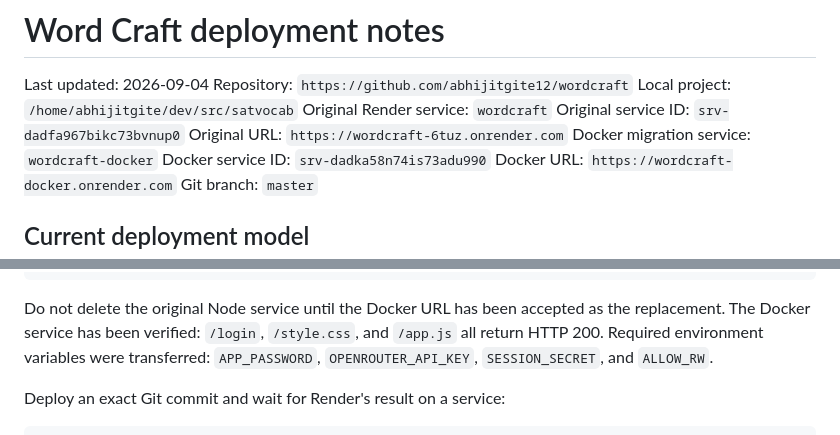
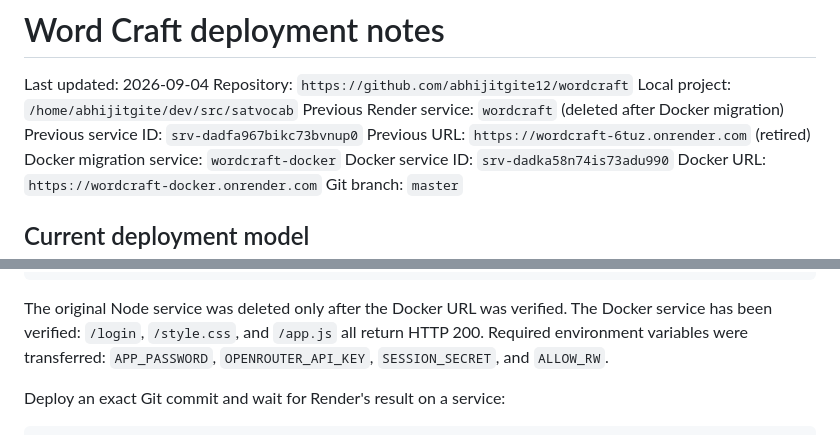
Before and after one commit to abhijitgite12/wordcraft, a Markdown page: notes.md, 2 parts joined by grey strips. Rendered like a GitHub page.

Commit message:
Document retirement of legacy Render service

````diff
--- a/notes.md
+++ b/notes.md
@@ -3,9 +3,9 @@
 Last updated: 2026-09-04
 Repository: `https://github.com/abhijitgite12/wordcraft`
 Local project: `/home/abhijitgite/dev/src/satvocab`
-Original Render service: `wordcraft`
-Original service ID: `srv-dadfa967bikc73bvnup0`
-Original URL: `https://wordcraft-6tuz.onrender.com`
+Previous Render service: `wordcraft` (deleted after Docker migration)
+Previous service ID: `srv-dadfa967bikc73bvnup0`
+Previous URL: `https://wordcraft-6tuz.onrender.com` (retired)
 Docker migration service: `wordcraft-docker`
 Docker service ID: `srv-dadka58n74is73adu990`
 Docker URL: `https://wordcraft-docker.onrender.com`
@@ -73,7 +73,7 @@ render services create \
   --output json
 ```
 
-Do not delete the original Node service until the Docker URL has been accepted as the replacement. The Docker service has been verified: `/login`, `/style.css`, and `/app.js` all return HTTP 200. Required environment variables were transferred: `APP_PASSWORD`, `OPENROUTER_API_KEY`, `SESSION_SECRET`, and `ALLOW_RW`.
+The original Node service was deleted only after the Docker URL was verified. The Docker service has been verified: `/login`, `/style.css`, and `/app.js` all return HTTP 200. Required environment variables were transferred: `APP_PASSWORD`, `OPENROUTER_API_KEY`, `SESSION_SECRET`, and `ALLOW_RW`.
 
 Deploy an exact Git commit and wait for Render's result on a service:
 
````
